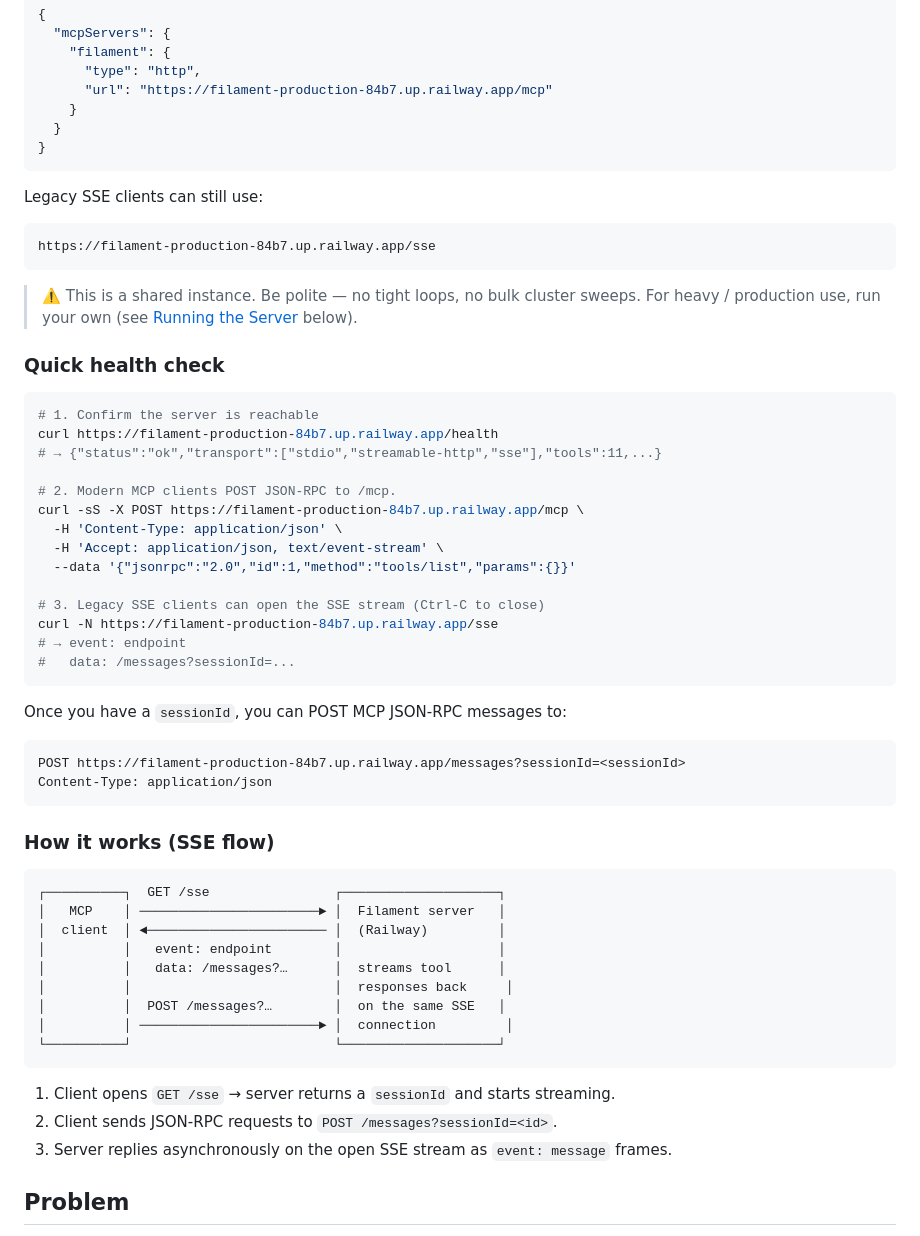
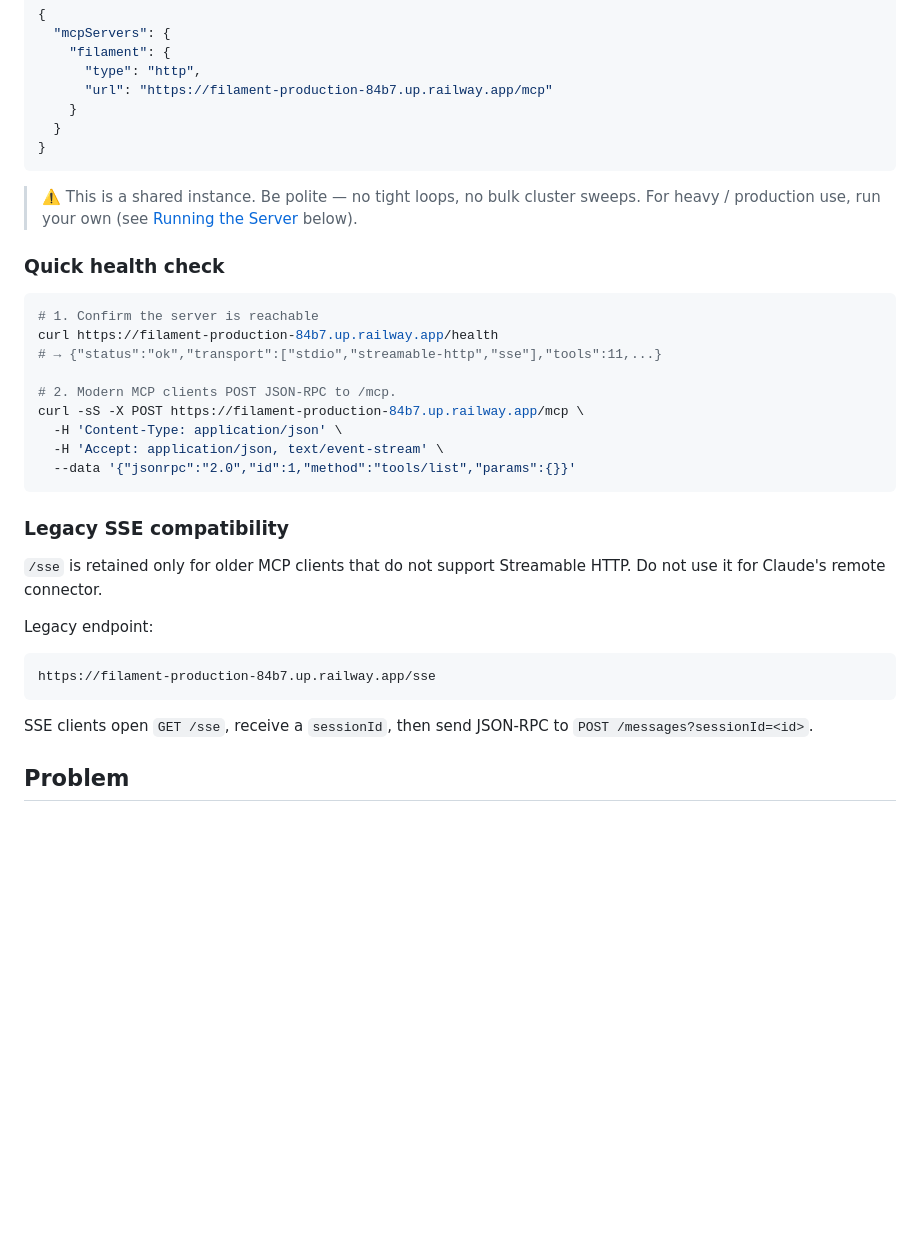
Before and after one commit to comzzy-comzzy/filament, a Markdown page: README.md, the part around the change. Rendered like a GitHub page; blank space fills up the shorter version.

Commit message:
Clarify Claude connector endpoint

````diff
--- a/README.md
+++ b/README.md
@@ -25,12 +25,6 @@ Streamable HTTP servers:
 }
 ```
 
-Legacy SSE clients can still use:
-
-```
-https://filament-production-84b7.up.railway.app/sse
-```
-
 > ⚠️ This is a shared instance. Be polite — no tight loops, no bulk
 > cluster sweeps. For heavy / production use, run your own (see
 > [Running the Server](#running-the-server) below).
@@ -47,38 +41,21 @@ curl -sS -X POST https://filament-production-84b7.up.railway.app/mcp \
   -H 'Content-Type: application/json' \
   -H 'Accept: application/json, text/event-stream' \
   --data '{"jsonrpc":"2.0","id":1,"method":"tools/list","params":{}}'
-
-# 3. Legacy SSE clients can open the SSE stream (Ctrl-C to close)
-curl -N https://filament-production-84b7.up.railway.app/sse
-# → event: endpoint
-#   data: /messages?sessionId=...
 ```
 
-Once you have a `sessionId`, you can POST MCP JSON-RPC messages to:
+### Legacy SSE compatibility
+
+`/sse` is retained only for older MCP clients that do not support
+Streamable HTTP. Do not use it for Claude's remote connector.
+
+Legacy endpoint:
 
 ```
-POST https://filament-production-84b7.up.railway.app/messages?sessionId=<sessionId>
-Content-Type: application/json
+https://filament-production-84b7.up.railway.app/sse
 ```
 
-### How it works (SSE flow)
-
-```
-┌──────────┐  GET /sse                ┌────────────────────┐
-│   MCP    │ ───────────────────────► │  Filament server   │
-│  client  │ ◄─────────────────────── │  (Railway)         │
-│          │   event: endpoint        │                    │
-│          │   data: /messages?…      │  streams tool      │
-│          │                          │  responses back     │
-│          │  POST /messages?…        │  on the same SSE   │
-│          │ ───────────────────────► │  connection         │
-└──────────┘                          └────────────────────┘
-```
-
-1. Client opens `GET /sse` → server returns a `sessionId` and starts streaming.
-2. Client sends JSON-RPC requests to `POST /messages?sessionId=<id>`.
-3. Server replies asynchronously on the open SSE stream as
-   `event: message` frames.
+SSE clients open `GET /sse`, receive a `sessionId`, then send JSON-RPC
+to `POST /messages?sessionId=<id>`.
 
 ## Problem
 
````
